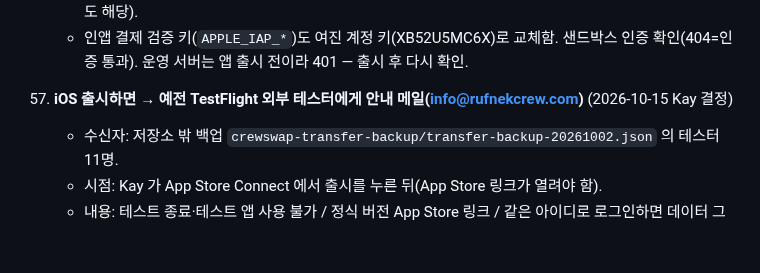
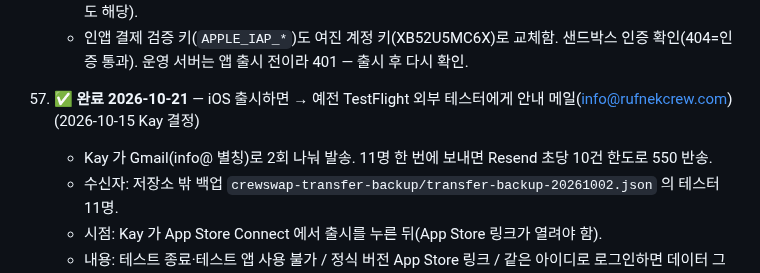
Before and after one commit to rufnek737/crewswap, a Markdown page: OPEN_ITEMS.md, the part around the change. Rendered like a GitHub page; blank space fills up the shorter version.

Commit message:
OPEN_ITEMS 58 완료: 테스터 안내 메일 발송
Co-Authored-By: Claude Opus 5.5 <noreply@anthropic.com>

```diff
--- a/OPEN_ITEMS.md
+++ b/OPEN_ITEMS.md
@@ -505,7 +505,8 @@ A·C/BLH/CC/Pos` 다. 사번·방송등급이 CC 열 안에 같이 오는지,
     - 로그인 응답에 무료 기간이 빠져 「무료 이용권 사용 완료」로 보이던 버그 수정·배포(심사관 데모 로그인도 해당).
     - 인앱 결제 검증 키(`APPLE_IAP_*`)도 여진 계정 키(XB52U5MC6X)로 교체함. 샌드박스 인증 확인(404=인증 통과). 운영 서버는 앱 출시 전이라 401 — 출시 후 다시 확인.
 
-58. **iOS 출시하면 → 예전 TestFlight 외부 테스터에게 안내 메일(info@rufnekcrew.com)** (2026-10-15 Kay 결정)
+58. ✅ **완료 2026-10-21** — iOS 출시하면 → 예전 TestFlight 외부 테스터에게 안내 메일(info@rufnekcrew.com) (2026-10-15 Kay 결정)
+    - Kay 가 Gmail(info@ 별칭)로 2회 나눠 발송. 11명 한 번에 보내면 Resend 초당 10건 한도로 550 반송.
     - 수신자: 저장소 밖 백업 `crewswap-transfer-backup/transfer-backup-20261002.json` 의 테스터 11명.
     - 시점: Kay 가 App Store Connect 에서 출시를 누른 뒤(App Store 링크가 열려야 함).
     - 내용: 테스트 종료·테스트 앱 사용 불가 / 정식 버전 App Store 링크 / 같은 아이디로 로그인하면 데이터 그대로 / 알림 다시 허용 / 예전 앱 삭제 / 2027.9.30까지 무료.
```
